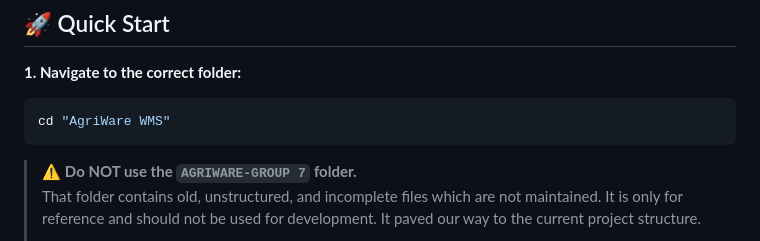
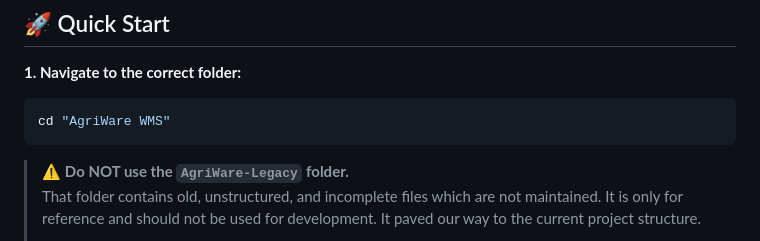
Before and after one commit to hiIbrahim/AgriWare-Group7, a Markdown page: README.md, the part around the change. GitHub-like rendering.

Commit message:
minor change 4 (updated README.md 3)
Yeah, I know. "Why don't you do it in one go??" You may ask. Well, Idk. Maybe, I am just dumb. My bad.

````diff
--- a/README.md
+++ b/README.md
@@ -11,7 +11,7 @@
 ```bash
 cd "AgriWare WMS"
 ```
-> ⚠️ **Do NOT use the `AGRIWARE-GROUP 7` folder.**
+> ⚠️ **Do NOT use the `AgriWare-Legacy` folder.**
 > That folder contains old, unstructured, and incomplete files which are not maintained.
 > It is only for reference and should not be used for development.
 > It paved our way to the current project structure.
````
